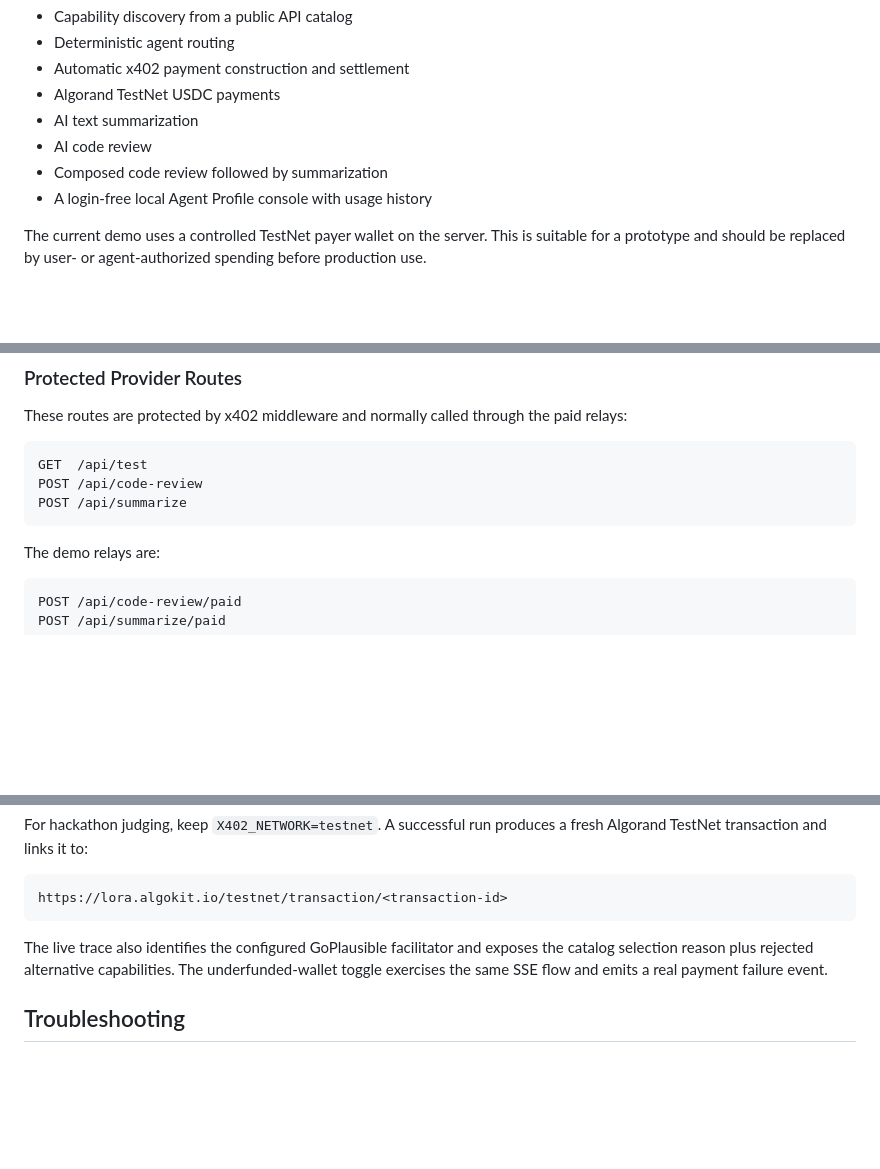
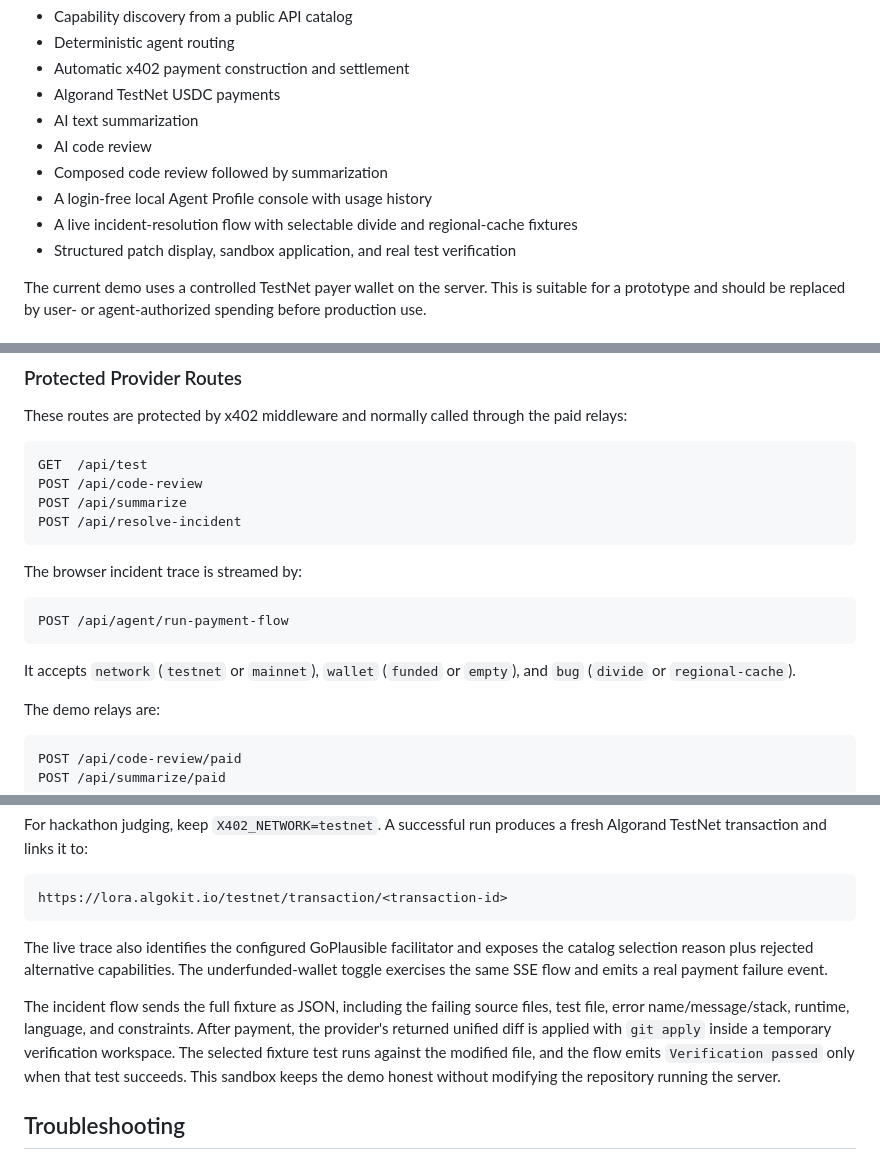
Before and after one commit to SujayBWJ/Threshold, a Markdown page: README.md, 3 parts joined by grey strips. Rendered like a GitHub page; blank space fills up the shorter version.

````diff
--- a/README.md
+++ b/README.md
@@ -14,6 +14,8 @@ A user describes an outcome instead of choosing a provider or learning an endpoi
 - AI code review
 - Composed code review followed by summarization
 - A login-free local Agent Profile console with usage history
+- A live incident-resolution flow with selectable divide and regional-cache fixtures
+- Structured patch display, sandbox application, and real test verification
 
 The current demo uses a controlled TestNet payer wallet on the server. This is suitable for a prototype and should be replaced by user- or agent-authorized spending before production use.
 
@@ -165,7 +185,16 @@ These routes are protected by x402 middleware and normally called through the pa
 GET  /api/test
 POST /api/code-review
 POST /api/summarize
+POST /api/resolve-incident
 ```
+
+The browser incident trace is streamed by:
+
+```text
+POST /api/agent/run-payment-flow
+```
+
+It accepts `network` (`testnet` or `mainnet`), `wallet` (`funded` or `empty`), and `bug` (`divide` or `regional-cache`).
 
 The demo relays are:
 
@@ -280,6 +309,13 @@ The live trace also identifies the configured GoPlausible facilitator and expose
 catalog selection reason plus rejected alternative capabilities. The underfunded-wallet
 toggle exercises the same SSE flow and emits a real payment failure event.
 
+The incident flow sends the full fixture as JSON, including the failing source files,
+test file, error name/message/stack, runtime, language, and constraints. After payment,
+the provider's returned unified diff is applied with `git apply` inside a temporary
+verification workspace. The selected fixture test runs against the modified file, and
+the flow emits `Verification passed` only when that test succeeds. This sandbox keeps
+the demo honest without modifying the repository running the server.
+
 ## Troubleshooting
 
 ### Gemini quota error
````
Also changed, not shown: other parts of README.md (+24 -6 lines), threshold-current-desktop.png (added), threshold-current-mobile.png (added).
